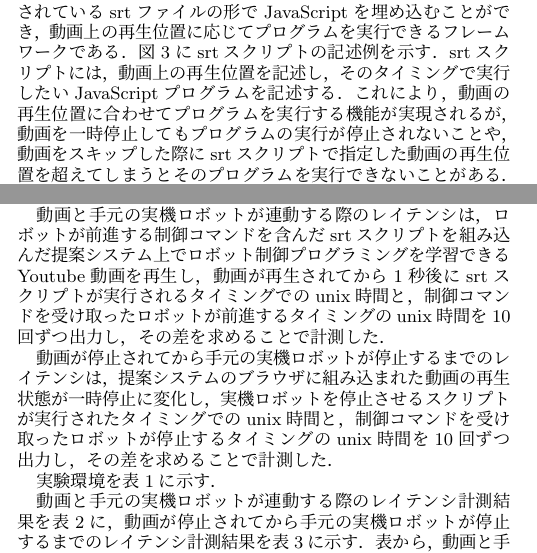
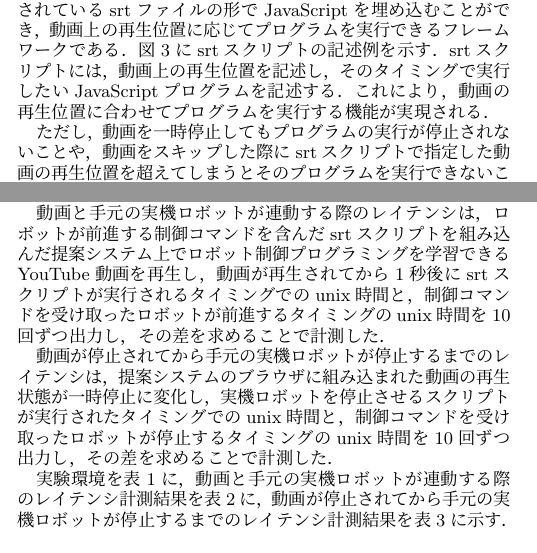
Before and after one commit to oss-fun/taki_robomech_2022, a LaTeX document (template_robomech2022_utf8.tex): two parts of the columns of pages 2 and 3 of 4, joined at a grey line, cut so that both start at the same text. Compiled offline with upLaTeX and dvipdfmx.

Commit message:
鈴木先生レビューの反映

```diff
--- a/template_robomech2022_utf8.tex
+++ b/template_robomech2022_utf8.tex
@@ -89,7 +89,8 @@ ROS, an open source robot control software platform, is widely used for robot de
 \end{figure}
 
 \par 動画と手元の実機ロボットの連動の実現を行うには，動画にプログラムを埋め込み，動画の再生位置に合わせてプログラムを実行する機能の実装とWebブラウザからロボットに制御コマンドを送信する機能の実装に加え，提案システムに対応したROS学習動画に埋め込むプログラムの記述に関する制約を設定する必要がある．
-\par 動画にプログラムを埋め込み，動画の再生位置に合わせてプログラムを実行する機能の実装には，srt.js\cite{srt.js}を用いる．srt.jsは，Youtube等の映像コンテンツの字幕形式として公式にサポートされているsrtファイルの形でJavaScriptを埋め込むことができ，動画上の再生位置に応じてプログラムを実行できるフレームワークである．図\ref{fig:srt_example}にsrtスクリプトの記述例を示す．srtスクリプトには，動画上の再生位置を記述し，そのタイミングで実行したいJavaScriptプログラムを記述する．これにより，動画の再生位置に合わせてプログラムを実行する機能が実現されるが，動画を一時停止してもプログラムの実行が停止されないことや，動画をスキップした際にsrtスクリプトで指定した動画の再生位置を超えてしまうとそのプログラムを実行できないことがある．そのため，手元の実機ロボットが動画内で想定されている動作以上の範囲で動作してしまうことや，ユーザが動画に対して行うスキップ等の操作を制限してしまうことになる．この課題を解決するために，ユーザが動画に対して行う操作で考えられるケースについて検討し，それぞれに応じた処理を追加した.ユーザが動画に対して行う操作として，以下の3つが考えられる．
+\par 動画にプログラムを埋め込み，動画の再生位置に合わせてプログラムを実行する機能の実装には，srt.js\cite{srt.js}を用いる．srt.jsは，YouTube等の映像コンテンツの字幕形式として公式にサポートされているsrtファイルの形でJavaScriptを埋め込むことができ，動画上の再生位置に応じてプログラムを実行できるフレームワークである．図\ref{fig:srt_example}にsrtスクリプトの記述例を示す．srtスクリプトには，動画上の再生位置を記述し，そのタイミングで実行したいJavaScriptプログラムを記述する．これにより，動画の再生位置に合わせてプログラムを実行する機能が実現される．
+\par ただし，動画を一時停止してもプログラムの実行が停止されないことや，動画をスキップした際にsrtスクリプトで指定した動画の再生位置を超えてしまうとそのプログラムを実行できないことがある．そのため，手元の実機ロボットが動画内で想定されている動作以上の範囲で動作してしまうことや，ユーザが動画に対して行うスキップ等の操作を制限してしまうことになる．この課題を解決するために，ユーザが動画に対して行う操作で考えられるケースについて検討し，それぞれに応じた処理を追加した.ユーザが動画に対して行う操作として，以下の3つが考えられる．
 
 \begin{figure}[t]
   \centering
@@ -128,7 +129,6 @@ ROS, an open source robot control software platform, is widely used for robot de
 
 \section{実験}
 提案システムでは，動画と手元の実機ロボットが連動することで学習者の学習効率と意欲の向上を図っているが，学習するコンテンツによっては動画とのより厳密な同期が必要とされる場合，手元の実機ロボットが動作するまでのレイテンシが問題になる可能性がある．そのため，本実験では動画と手元の実機ロボットが連動する際のレイテンシと，動画が停止されてから手元の実機ロボットが停止するまでのレイテンシを計測する．実験によって得られたレイテンシの値から提案システムの実用性について検討する．
-\par 動画と手元の実機ロボットが連動する際のレイテンシは，ロボットが前進する制御コマンドを含んだsrtスクリプトを組み込んだ提案システム上でロボット制御プログラミングを学習できるYoutube動画を再生し，動画が再生されてから1秒後にsrtスクリプトが実行されるタイミングでのunix時間と，制御コマンドを受け取ったロボットが前進するタイミングのunix時間を10回ずつ出力し，その差を求めることで計測した．
+\par 動画と手元の実機ロボットが連動する際のレイテンシは，ロボットが前進する制御コマンドを含んだsrtスクリプトを組み込んだ提案システム上でロボット制御プログラミングを学習できるYouTube動画を再生し，動画が再生されてから1秒後にsrtスクリプトが実行されるタイミングでのunix時間と，制御コマンドを受け取ったロボットが前進するタイミングのunix時間を10回ずつ出力し，その差を求めることで計測した．
 \par 動画が停止されてから手元の実機ロボットが停止するまでのレイテンシは，提案システムのブラウザに組み込まれた動画の再生状態が一時停止に変化し，実機ロボットを停止させるスクリプトが実行されたタイミングでのunix時間と，制御コマンドを受け取ったロボットが停止するタイミングのunix時間を10回ずつ出力し，その差を求めることで計測した．
-\par 実験環境を表\ref{tbl:environment}に示す．
 
```
Also changed, not shown: template_robomech2022_utf8.pdf, template_robomech2022_utf8.tex (4 more changed lines), 5 other files.
